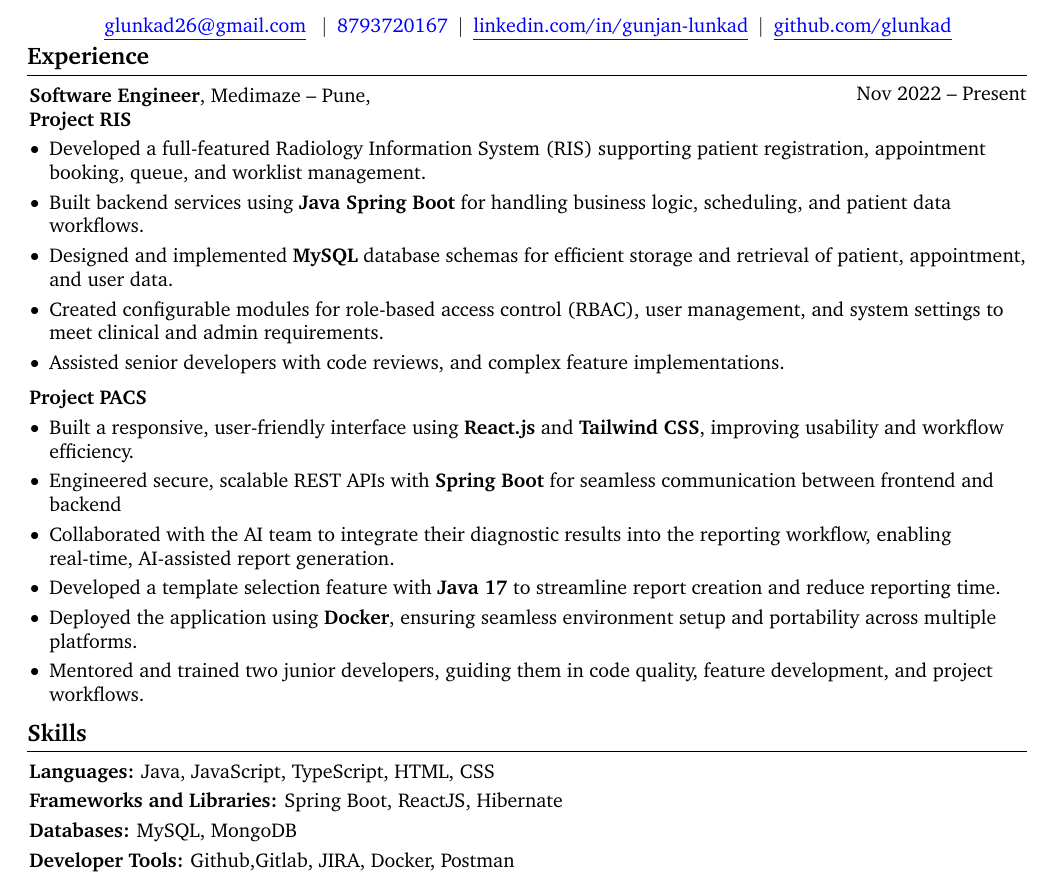
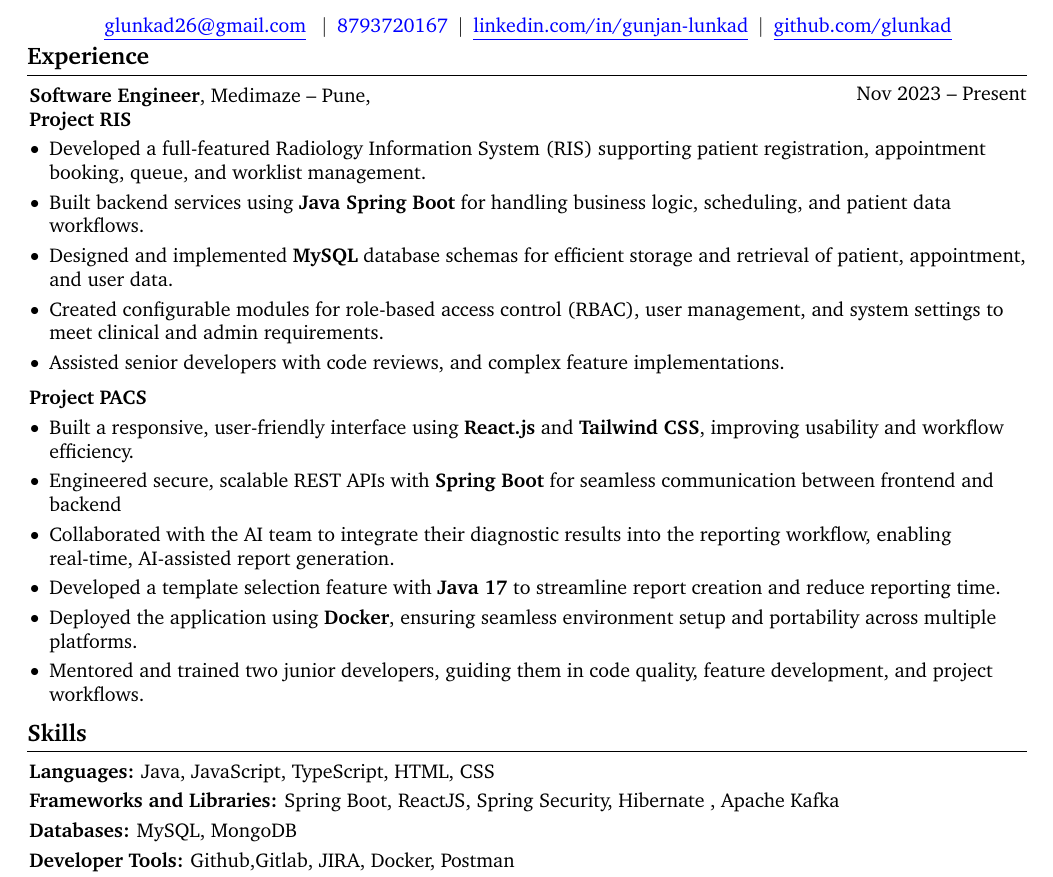
Before and after one commit to glunkad/resume, a LaTeX document (main.tex): part of the page, cut so that both start at the same text. Compiled offline with pdfLaTeX.

Commit message:
Update main.tex

```diff
--- a/main.tex
+++ b/main.tex
@@ -197,7 +197,7 @@
 
 
         \begin{twocolentry}{
-            Nov 2022 – Present
+            Nov 2023 – Present
         }
             \textbf{Software Engineer}, Medimaze -- Pune,
             \end{twocolentry}
@@ -238,7 +238,7 @@
         \vspace{0.1 cm}
 
         \begin{onecolentry}
-            \textbf{Frameworks and Libraries:} Spring Boot, ReactJS, Hibernate \textcolor{white}{Microservices}
+            \textbf{Frameworks and Libraries:} Spring Boot, ReactJS, Spring Security, Hibernate , Apache Kafka \textcolor{white}{Microservices}
         \end{onecolentry}
 
         \vspace{0.1 cm}
```
